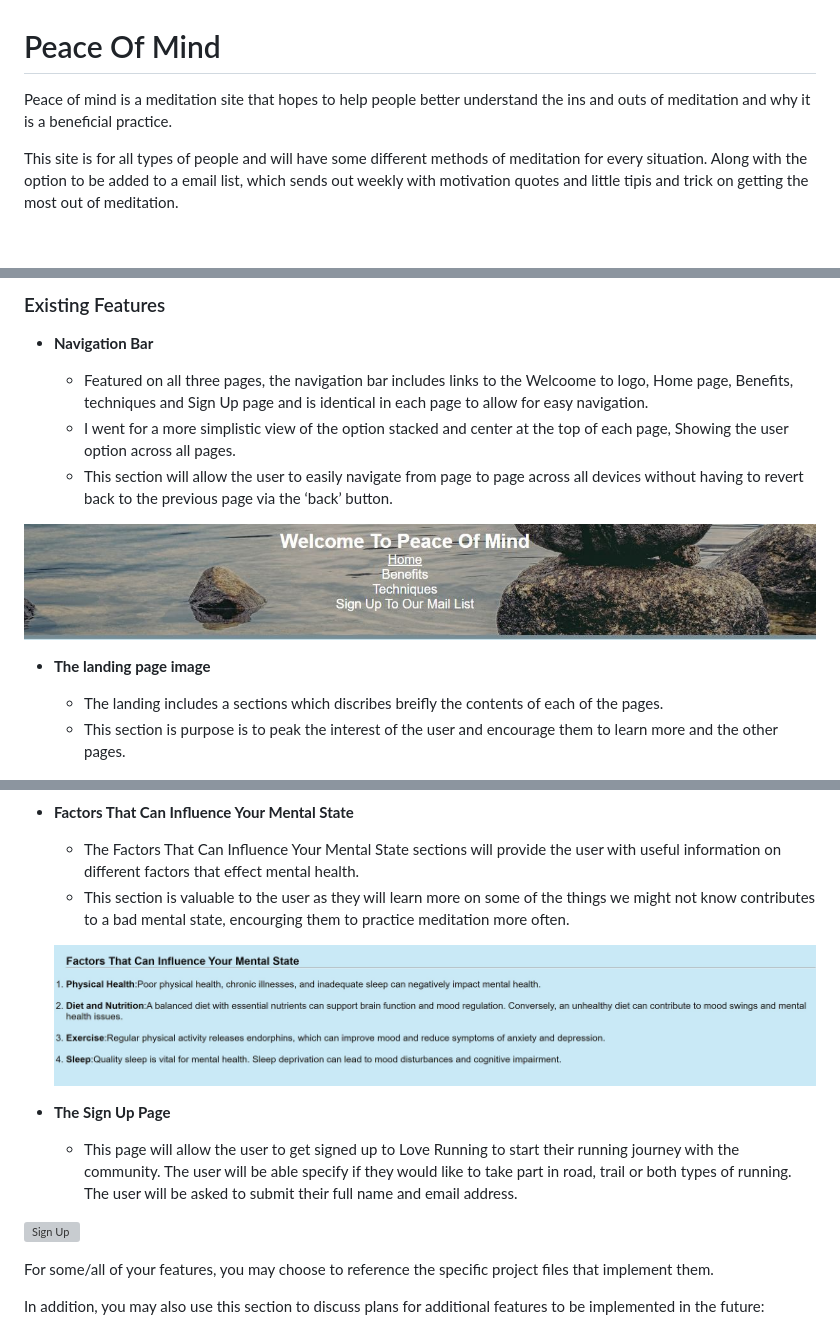
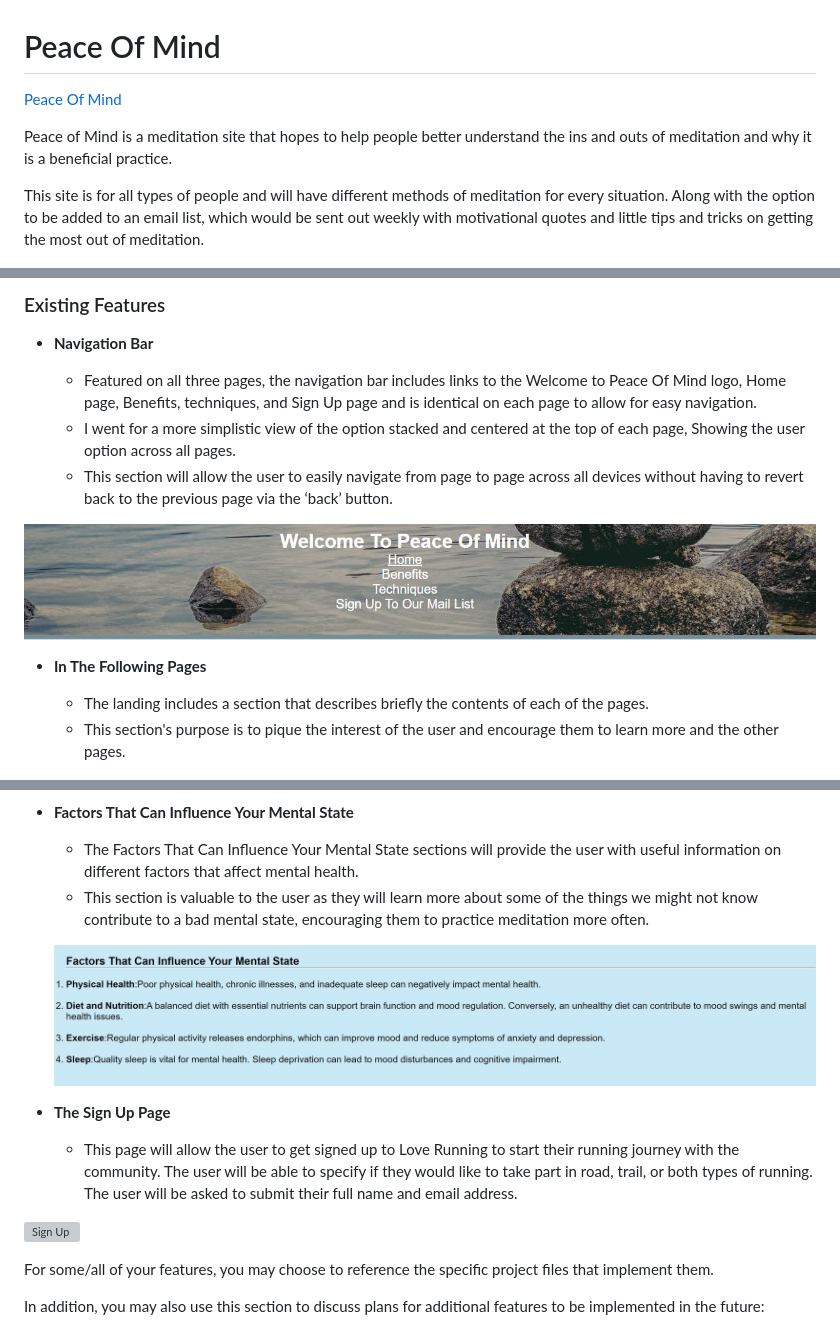
Before and after one commit to JAmcevoy/Peace_of_Mind, a Markdown page: README.md, 3 parts joined by grey strips. Drawn GitHub-style; blank space fills up the shorter version; grey boxes are pictures that could not be loaded.

```diff
--- a/README.md
+++ b/README.md
@@ -1,8 +1,10 @@
 # Peace Of Mind
 
-Peace of mind is a meditation site that hopes to help people better understand the ins and outs of meditation and why it is a beneficial practice.
+[Peace Of Mind](https://jamcevoy.github.io/Peace_of_Mind/index.html)
 
-This site is for all types of people and will have some different methods of meditation for every situation. Along with the option to be added to a email list, which sends out weekly with motivation quotes and little tipis and trick on getting the most out of meditation.
+Peace of Mind is a meditation site that hopes to help people better understand the ins and outs of meditation and why it is a beneficial practice.
+
+This site is for all types of people and will have different methods of meditation for every situation. Along with the option to be added to an email list, which would be sent out weekly with motivational quotes and little tips and tricks on getting the most out of meditation.
 
 ![Responsice Mockup](https://github.com/JAmcevoy/Peace_of_Mind/blob/main/assets/images/responsive%20all%20screens.JPG)
 
@@ -13,16 +15,16 @@ This site is for all types of people and will have some different methods of med
 
 - __Navigation Bar__
 
-  - Featured on all three pages, the navigation bar includes links to the Welcoome to logo, Home page, Benefits, techniques and Sign Up page and is identical in each page to allow for easy navigation.
-  - I went for a more simplistic view of the option stacked and center at the top of each page, Showing the user option across all pages.
+  - Featured on all three pages, the navigation bar includes links to the Welcome to Peace Of Mind logo, Home page, Benefits, techniques, and Sign Up page and is identical on each page to allow for easy navigation.
+  - I went for a more simplistic view of the option stacked and centered at the top of each page, Showing the user option across all pages.
   - This section will allow the user to easily navigate from page to page across all devices without having to revert back to the previous page via the ‘back’ button.
 
 ![Nav Bar](https://github.com/JAmcevoy/Peace_of_Mind/blob/main/assets/images/nav%20bar.JPG)
 
-- __The landing page image__
+- __In The Following Pages__
 
-  - The landing includes a sections which discribes breifly the contents of each of the pages.
-  - This section is purpose is to peak the interest of the user and encourage them to learn more and the other pages.
+  - The landing includes a section that describes briefly the contents of each of the pages.
+  - This section's purpose is to pique the interest of the user and encourage them to learn more and the other pages.
 
 ![Landing Page](https://github.com/JAmcevoy/Peace_of_Mind/blob/main/assets/images/landing%20page%20one.JPG)
 
@@ -50,12 +52,12 @@ This site is for all types of people and will have some different methods of med
 
 - __Factors That Can Influence Your Mental State__
 
-  - The Factors That Can Influence Your Mental State sections will provide the user with useful information on different factors that effect mental health.
-  - This section is valuable to the user as they will learn more on some of the things we might not know contributes to a bad mental state, encourging them to practice meditation more often.
+  - The Factors That Can Influence Your Mental State sections will provide the user with useful information on different factors that affect mental health.
+  - This section is valuable to the user as they will learn more about some of the things we might not know contribute to a bad mental state, encouraging them to practice meditation more often.
 
   ![Benefits of a Healthy Mind](https://github.com/JAmcevoy/Peace_of_Mind/blob/main/assets/images/Factors.JPG)
 
 - __The Sign Up Page__
 
-  - This page will allow the user to get signed up to Love Running to start their running journey with the community. The user will be able specify if they would like to take part in road, trail or both types of running. The user will be asked to submit their full name and email address.
+  - This page will allow the user to get signed up to Love Running to start their running journey with the community. The user will be able to specify if they would like to take part in road, trail, or both types of running. The user will be asked to submit their full name and email address.
 
```
Also changed, not shown: other parts of README.md (+2 -2 lines).
